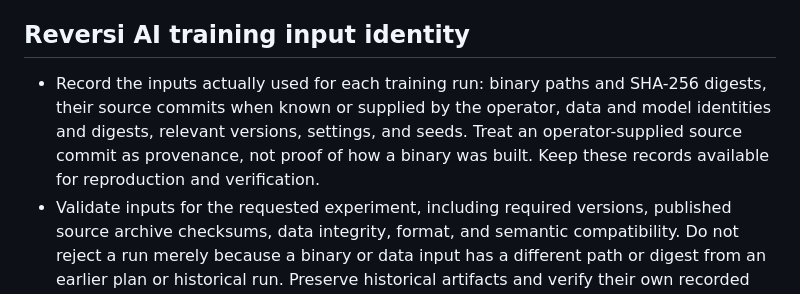
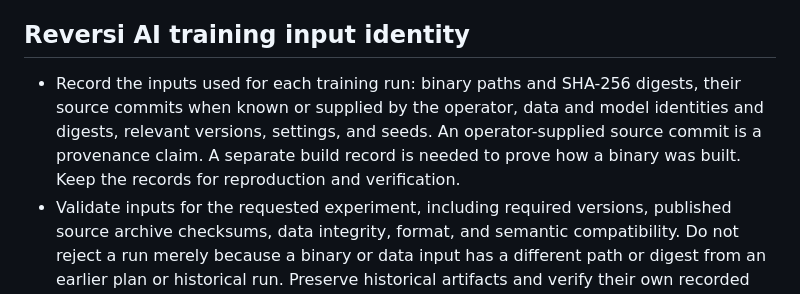
Before and after one commit to yoskeoka/reversi-adventure, a Markdown page: AGENTS.md, the part around the change. GitHub-like rendering.

Commit message:
docs: clarify build provenance wording

```diff
--- a/AGENTS.md
+++ b/AGENTS.md
@@ -37,11 +37,12 @@ This project follows the AI-Centered Development workflow.
 
 ## Reversi AI training input identity
 
-- Record the inputs actually used for each training run: binary paths and
+- Record the inputs used for each training run: binary paths and
   SHA-256 digests, their source commits when known or supplied by the operator,
   data and model identities and digests, relevant versions, settings, and seeds.
-  Treat an operator-supplied source commit as provenance, not proof of how a
-  binary was built. Keep these records available for reproduction and verification.
+  An operator-supplied source commit is a provenance claim. A separate build
+  record is needed to prove how a binary was built. Keep the records for
+  reproduction and verification.
 - Validate inputs for the requested experiment, including required versions,
   published source archive checksums, data integrity, format, and semantic
   compatibility. Do not reject a run merely because a binary or data input has
```
